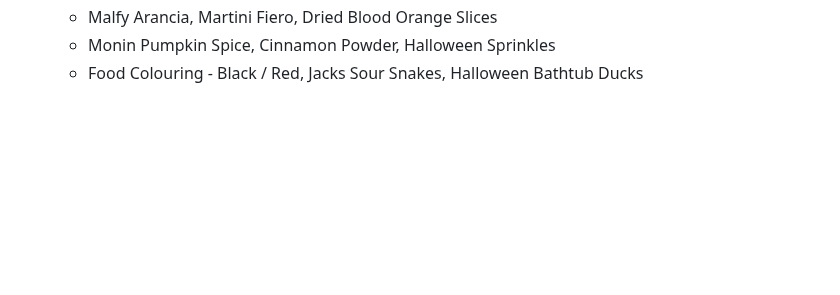
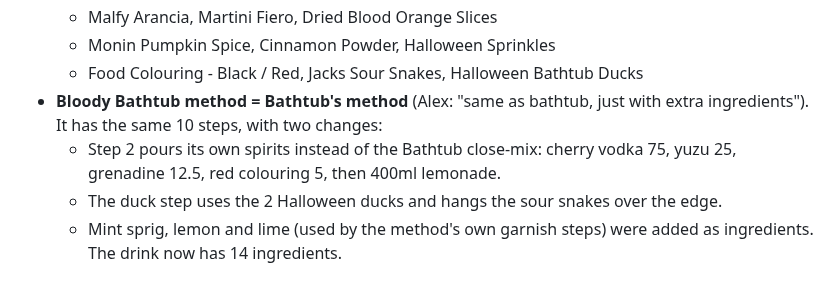
Before and after one commit to acesanyabeats-web/UbeExpress, a Markdown page: data_integrity_report.md, the part around the change. Drawn GitHub-style; blank space fills up the shorter version.

Commit message:
Bloody Bathtub: Bathtub method + extras
Co-Authored-By: Claude Opus 5.5 <noreply@anthropic.com>
Claude-Session: https://claude.ai/code/session_01VfGwuK2sr6gH4717t7mGsG

```diff
--- a/data_integrity_report.md
+++ b/data_integrity_report.md
@@ -982,3 +982,7 @@ Alex: ticked off what he had left, but couldn't set the label to the real date.
   - Malfy Arancia, Martini Fiero, Dried Blood Orange Slices
   - Monin Pumpkin Spice, Cinnamon Powder, Halloween Sprinkles
   - Food Colouring - Black / Red, Jacks Sour Snakes, Halloween Bathtub Ducks
+- **Bloody Bathtub method = Bathtub's method** (Alex: "same as bathtub, just with extra ingredients"). It has the same 10 steps, with two changes:
+  - Step 2 pours its own spirits instead of the Bathtub close-mix: cherry vodka 75, yuzu 25, grenadine 12.5, red colouring 5, then 400ml lemonade.
+  - The duck step uses the 2 Halloween ducks and hangs the sour snakes over the edge.
+  - Mint sprig, lemon and lime (used by the method's own garnish steps) were added as ingredients. The drink now has 14 ingredients.
```
